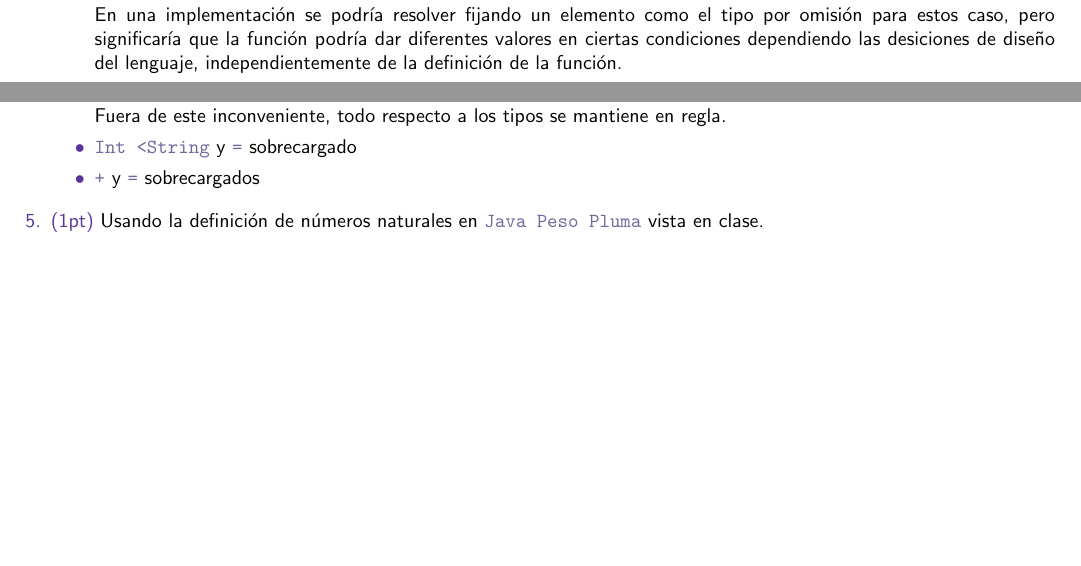
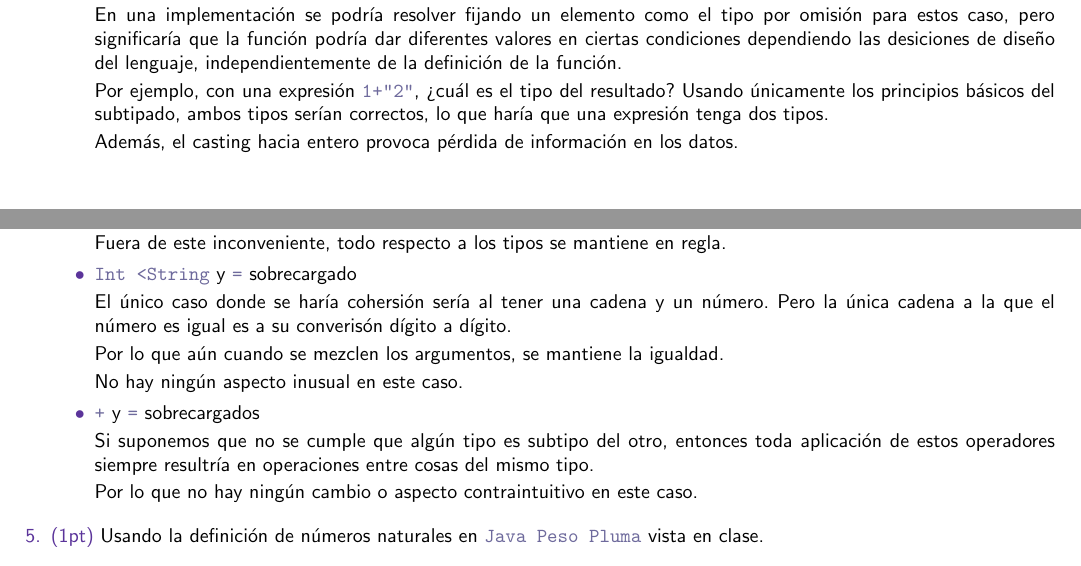
Before and after one commit to quantumlanguages/examen, a LaTeX problem sheet (examen.tex): two parts of pages 4 and 5 of 10, joined at a grey line, cut so that both start at the same text, the shorter picture padded with empty space. The pictures show the PDF file examen.pdf that the author committed with the source.

Commit message:
Añadiendo 4

```diff
--- a/examen.tex
+++ b/examen.tex
@@ -342,6 +342,14 @@ cpsN x k = cpsf x (\v1 -> cpsg y (\v2 -> cpsh v1 (44 -y) v2 (\v3 -> k v3)))
             desiciones de diseño del lenguaje, independientemente de la
             definición de la función.
 
+            Por ejemplo, con una expresión \tp{1+"2"}, ¿cuál es el tipo del
+            resultado? Usando únicamente los principios básicos del subtipado,
+            ambos tipos serían correctos, lo que haría que una expresión tenga
+            dos tipos.
+
+            Además, el casting hacia entero provoca pérdida de información en
+            los datos.
+
             \item \tp{String < Int} y \tp{+} sobrecargado
 
             Considere
@@ -383,7 +391,23 @@ cpsN x k = cpsf x (\v1 -> cpsg y (\v2 -> cpsh v1 (44 -y) v2 (\v3 -> k v3)))
             en regla.
 
             \item \tp{Int < String} y \tp{=} sobrecargado
+
+            El único caso donde se haría cohersión sería al tener una cadena y
+            un número. Pero la única cadena a la que el número es igual es a su
+            converisón dígito a dígito.
+
+            Por lo que aún cuando se mezclen los argumentos, se mantiene la
+            igualdad.
+
+            No hay ningún aspecto inusual en este caso.
             \item \tp{+} y \tp{=} sobrecargados
+
+            Si suponemos que no se cumple que algún tipo es subtipo del otro,
+            entonces toda aplicación de estos operadores siempre resultría en
+            operaciones entre cosas del mismo tipo.
+
+            Por lo que no hay ningún cambio o aspecto contraintuitivo en este
+            caso.
         \end{itemize}
 
         \item \pt{1} Usando la definición de números naturales en
```
Also changed, not shown: examen.pdf.
